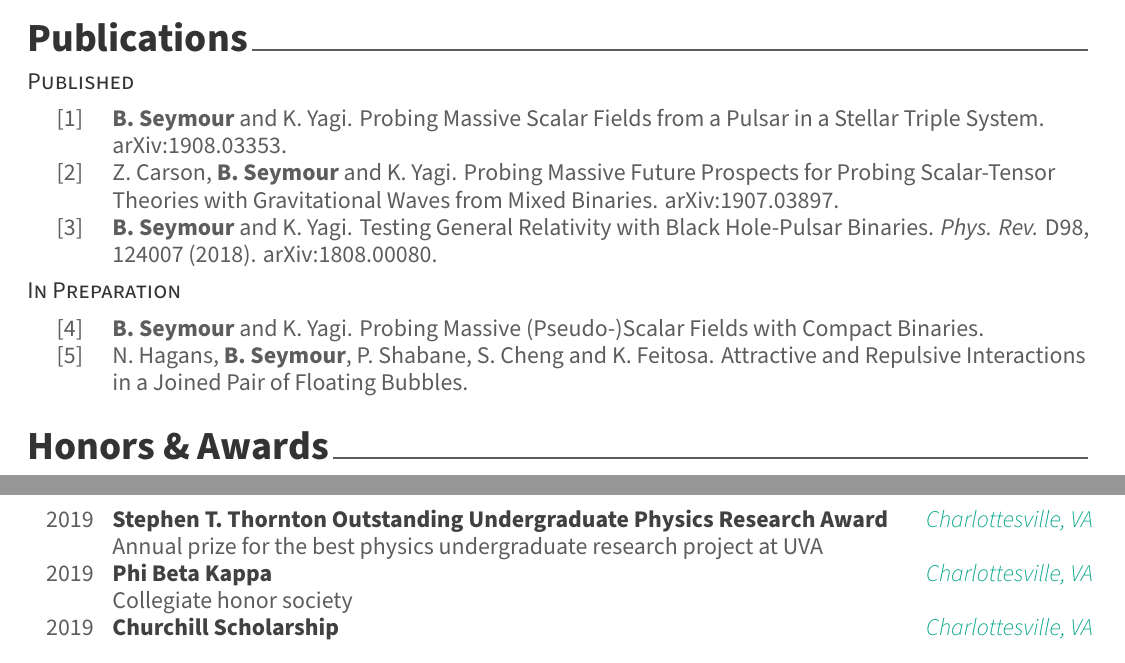
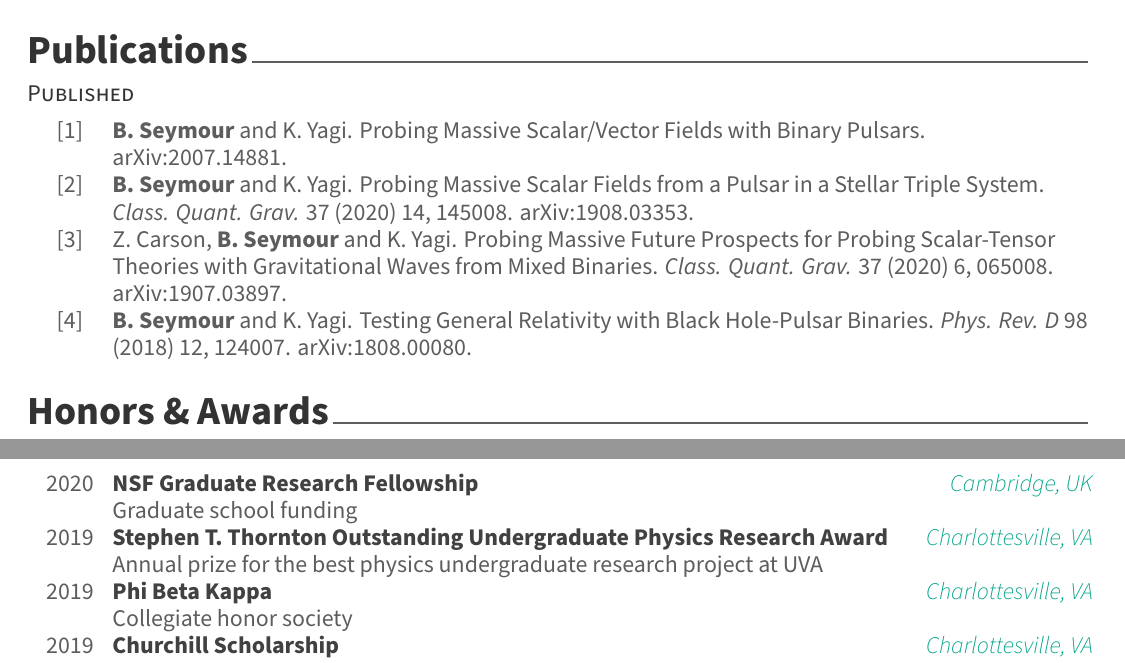
Before and after one commit to BrianCSeymour/cv-awesome, a LaTeX CV (CV.tex, which reads cv/honors.tex, cv/publications.tex): two parts of pages 1 and 2 of 3, joined at a grey line, cut so that both start at the same text. Compiled offline with XeLaTeX.

Commit message:
Updates from Overleaf

```diff
--- a/cv/honors.tex
+++ b/cv/honors.tex
@@ -14,6 +14,11 @@
 %	CONTENT
 %-------------------------------------------------------------------------------
 \begin{cvhonors}
+  \cvhonor
+    {NSF Graduate Research Fellowship} % Award
+    {Graduate school funding} % Event
+    {Cambridge, UK} % Location
+    {2020} % Date(s)
 %---------------------------------------------------------
   \cvhonor
     {Stephen T. Thornton Outstanding Undergraduate Physics Research Award} % Award
--- a/cv/publications.tex
+++ b/cv/publications.tex
@@ -17,34 +17,38 @@
 %-------------------------------------------------------------------------------
 \begin{cvpublications}
 
-  \cvpublication
-    {\textbf{B. Seymour} and K. Yagi. Probing Massive Scalar Fields from a Pulsar in a Stellar Triple System. \href{https://arxiv.org/abs/1908.03353}{arXiv:1908.03353}. } % Reference
+    \cvpublication
+        {\textbf{B. Seymour} and K. Yagi. Probing Massive Scalar/Vector Fields with Binary Pulsars.
+        \href{https://arxiv.org/abs/2007.14881}{arXiv:2007.14881}.
+        } % Reference
 
   \cvpublication
-    {Z. Carson, \textbf{B. Seymour} and K. Yagi. Probing Massive Future Prospects for Probing Scalar-Tensor Theories with Gravitational Waves from Mixed Binaries. \href{https://arxiv.org/abs/1907.03897}{arXiv:1907.03897}. } % Reference
+    {\textbf{B. Seymour} and K. Yagi. Probing Massive Scalar Fields from a Pulsar in a Stellar Triple System.
+    \textit{Class. Quant. Grav.} 37 (2020) 14, 145008.
+    \href{https://arxiv.org/abs/1908.03353}{arXiv:1908.03353}. } % Reference
 
   \cvpublication
-    {\textbf{B. Seymour} and K. Yagi. Testing General Relativity with Black Hole-Pulsar Binaries. \textit{Phys. Rev.} D98, 124007 (2018). \href{https://arxiv.org/abs/1808.00080}{arXiv:1808.00080}.} % Reference
+    {Z. Carson, \textbf{B. Seymour} and K. Yagi. Probing Massive Future Prospects for Probing Scalar-Tensor Theories with Gravitational Waves from Mixed Binaries. \textit{Class. Quant. Grav.} 37 (2020) 6, 065008. \href{https://arxiv.org/abs/1907.03897}{arXiv:1907.03897}. } % Reference
+
+  \cvpublication
+    {\textbf{B. Seymour} and K. Yagi. Testing General Relativity with Black Hole-Pulsar Binaries. \textit{Phys. Rev. D} 98 (2018) 12, 124007. \href{https://arxiv.org/abs/1808.00080}{arXiv:1808.00080}.} % Reference
 
 
 \end{cvpublications}
 
 
-%---------------------------------------------------------
-\cvsubsection{In Preparation}
+% %---------------------------------------------------------
+% \cvsubsection{In Preparation}
 
-%-------------------------------------------------------------------------------
-%	CONTENT
-%-------------------------------------------------------------------------------
-\begin{cvpublications}
+% %-------------------------------------------------------------------------------
+% %	CONTENT
+% %-------------------------------------------------------------------------------
+% \begin{cvpublications}
 
 
-  %---------------------------------------------------------
-    \cvpublication
-    {\textbf{B. Seymour} and K. Yagi. Probing Massive (Pseudo-)Scalar Fields with Compact Binaries.} % Reference
-  %---------------------------------------------------------
-  \cvpublication
-    {N. Hagans, \textbf{B. Seymour}, P. Shabane, S. Cheng and K. Feitosa. Attractive and Repulsive Interactions in a Joined Pair of Floating Bubbles.} % Reference
-  %---------------------------------------------------------
+%   %---------------------------------------------------------
+%   \cvpublication
+%     {N. Hagans, \textbf{B. Seymour}, P. Shabane, S. Cheng and K. Feitosa. Attractive and Repulsive Interactions in a Joined Pair of Floating Bubbles.} % Reference
+%   %---------------------------------------------------------
 
-\end{cvpublications}
+% \end{cvpublications}
```
